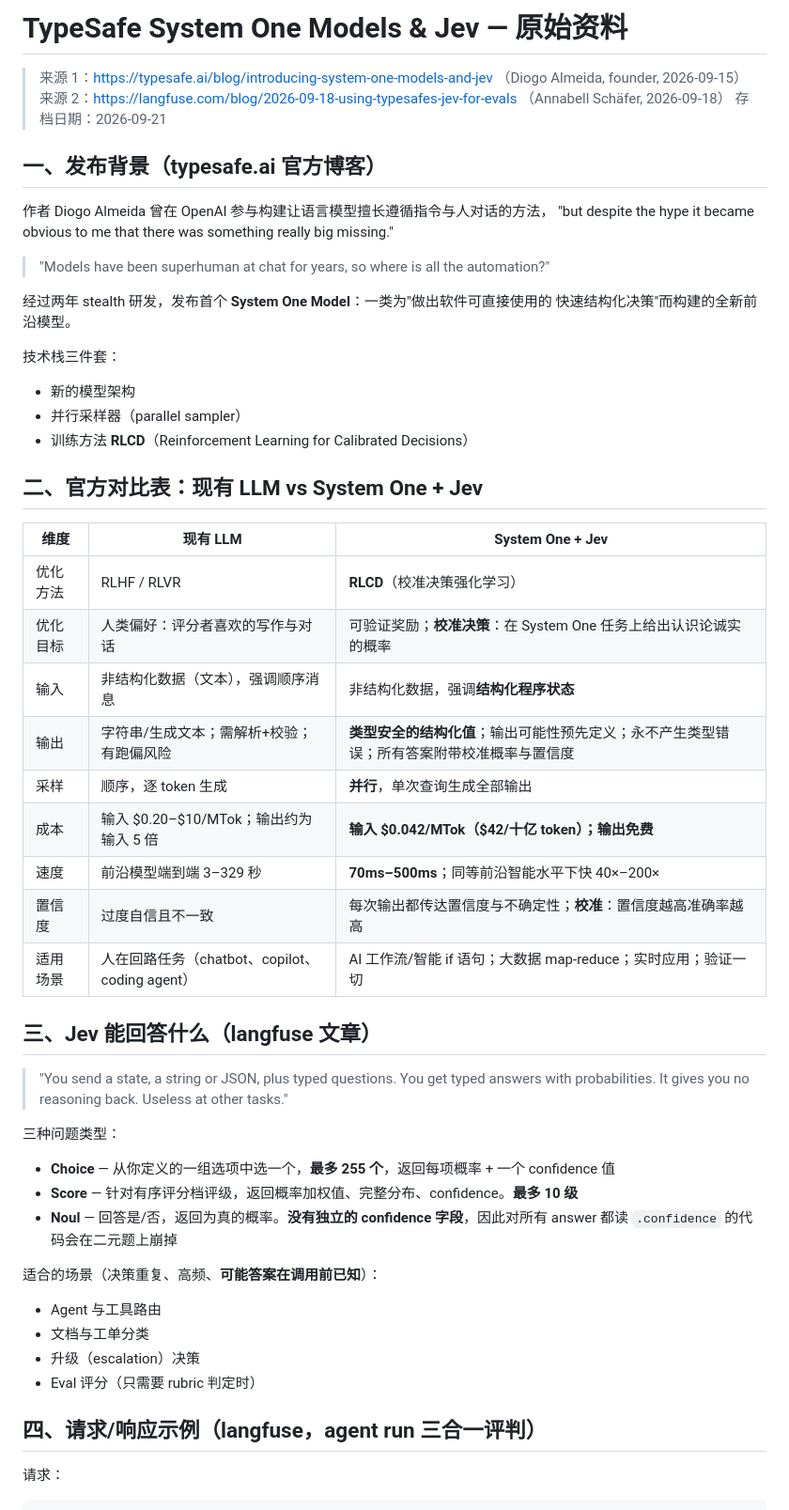
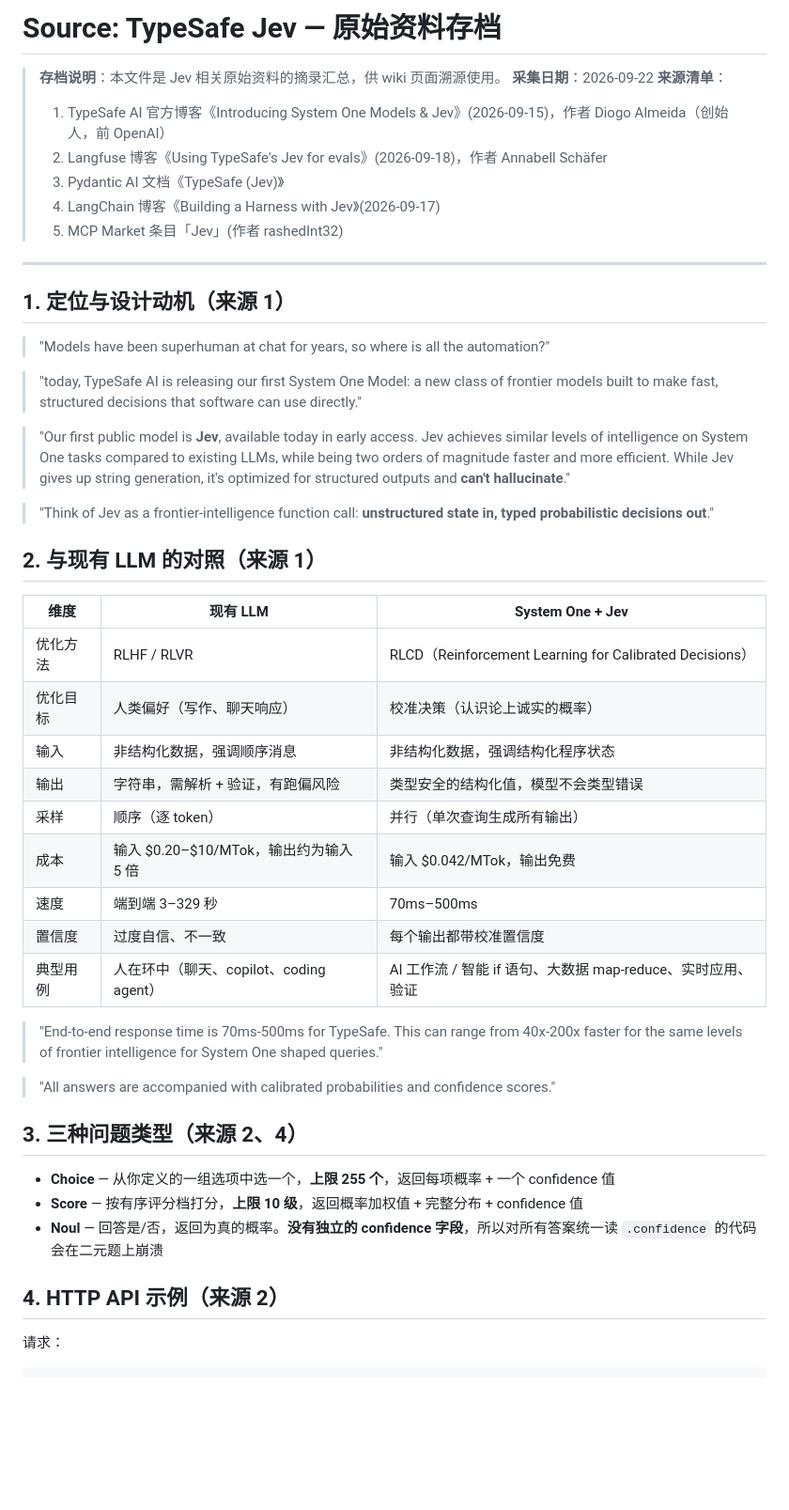
Before and after one commit to guci314/cf-agent-workspace, a Markdown page: raw/articles/typesafe-jev.md, the part around one of its changes. Shown at 94% size. Drawn GitHub-style; blank space fills up the shorter version.

Commit message:
wiki: 添加 Jev 原始资料存档（raw/articles）

```diff
--- a/raw/articles/typesafe-jev.md
+++ b/raw/articles/typesafe-jev.md
@@ -1,61 +1,51 @@
-# TypeSafe System One Models & Jev — 原始资料
+# Source: TypeSafe Jev — 原始资料存档
 
-> 来源 1：https://typesafe.ai/blog/introducing-system-one-models-and-jev
->         （Diogo Almeida, founder, 2026-09-15）
-> 来源 2：https://langfuse.com/blog/2026-09-18-using-typesafes-jev-for-evals
->         （Annabell Schäfer, 2026-09-18）
-> 存档日期：2026-09-21
+> **存档说明**：本文件是 Jev 相关原始资料的摘录汇总，供 wiki 页面溯源使用。
+> **采集日期**：2026-09-22
+> **来源清单**：
+> 1. TypeSafe AI 官方博客《Introducing System One Models & Jev》(2026-09-15)，作者 Diogo Almeida（创始人，前 OpenAI）
+> 2. Langfuse 博客《Using TypeSafe's Jev for evals》(2026-09-18)，作者 Annabell Schäfer
+> 3. Pydantic AI 文档《TypeSafe (Jev)》
+> 4. LangChain 博客《Building a Harness with Jev》(2026-09-17)
+> 5. MCP Market 条目「Jev」(作者 rashedInt32)
 
-## 一、发布背景（typesafe.ai 官方博客）
+---
 
-作者 Diogo Almeida 曾在 OpenAI 参与构建让语言模型擅长遵循指令与人对话的方法，
-"but despite the hype it became obvious to me that there was something really big
-missing."
+## 1. 定位与设计动机（来源 1）
 
 > "Models have been superhuman at chat for years, so where is all the automation?"
 
-经过两年 stealth 研发，发布首个 **System One Model**：一类为"做出软件可直接使用的
-快速结构化决策"而构建的全新前沿模型。
+> "today, TypeSafe AI is releasing our first System One Model: a new class of frontier models built to make fast, structured decisions that software can use directly."
 
-技术栈三件套：
-- 新的模型架构
-- 并行采样器（parallel sampler）
-- 训练方法 **RLCD**（Reinforcement Learning for Calibrated Decisions）
+> "Our first public model is **Jev**, available today in early access. Jev achieves similar levels of intelligence on System One tasks compared to existing LLMs, while being two orders of magnitude faster and more efficient. While Jev gives up string generation, it's optimized for structured outputs and **can't hallucinate**."
 
-## 二、官方对比表：现有 LLM vs System One + Jev
+> "Think of Jev as a frontier-intelligence function call: **unstructured state in, typed probabilistic decisions out**."
+
+## 2. 与现有 LLM 的对照（来源 1）
 
 | 维度 | 现有 LLM | System One + Jev |
-|---|---|---|
-| 优化方法 | RLHF / RLVR | **RLCD**（校准决策强化学习） |
-| 优化目标 | 人类偏好：评分者喜欢的写作与对话 | 可验证奖励；**校准决策**：在 System One 任务上给出认识论诚实的概率 |
-| 输入 | 非结构化数据（文本），强调顺序消息 | 非结构化数据，强调**结构化程序状态** |
-| 输出 | 字符串/生成文本；需解析+校验；有跑偏风险 | **类型安全的结构化值**；输出可能性预先定义；永不产生类型错误；所有答案附带校准概率与置信度 |
-| 采样 | 顺序，逐 token 生成 | **并行**，单次查询生成全部输出 |
-| 成本 | 输入 $0.20–$10/MTok；输出约为输入 5 倍 | **输入 $0.042/MTok（$42/十亿 token）；输出免费** |
-| 速度 | 前沿模型端到端 3–329 秒 | **70ms–500ms**；同等前沿智能水平下快 40×–200× |
-| 置信度 | 过度自信且不一致 | 每次输出都传达置信度与不确定性；**校准**：置信度越高准确率越高 |
-| 适用场景 | 人在回路任务（chatbot、copilot、coding agent） | AI 工作流/智能 if 语句；大数据 map-reduce；实时应用；验证一切 |
+|------|----------|------------------|
+| 优化方法 | RLHF / RLVR | RLCD（Reinforcement Learning for Calibrated Decisions） |
+| 优化目标 | 人类偏好（写作、聊天响应） | 校准决策（认识论上诚实的概率） |
+| 输入 | 非结构化数据，强调顺序消息 | 非结构化数据，强调结构化程序状态 |
+| 输出 | 字符串，需解析 + 验证，有跑偏风险 | 类型安全的结构化值，模型不会类型错误 |
+| 采样 | 顺序（逐 token） | 并行（单次查询生成所有输出） |
+| 成本 | 输入 $0.20–$10/MTok，输出约为输入 5 倍 | 输入 $0.042/MTok，输出免费 |
+| 速度 | 端到端 3–329 秒 | 70ms–500ms |
+| 置信度 | 过度自信、不一致 | 每个输出都带校准置信度 |
+| 典型用例 | 人在环中（聊天、copilot、coding agent） | AI 工作流 / 智能 if 语句、大数据 map-reduce、实时应用、验证 |
 
-## 三、Jev 能回答什么（langfuse 文章）
+> "End-to-end response time is 70ms-500ms for TypeSafe. This can range from 40x-200x faster for the same levels of frontier intelligence for System One shaped queries."
 
-> "You send a state, a string or JSON, plus typed questions. You get typed
-> answers with probabilities. It gives you no reasoning back. Useless at other
-> tasks."
+> "All answers are accompanied with calibrated probabilities and confidence scores."
 
-三种问题类型：
+## 3. 三种问题类型（来源 2、4）
 
-- **Choice** — 从你定义的一组选项中选一个，**最多 255 个**，返回每项概率 + 一个 confidence 值
-- **Score** — 针对有序评分档评级，返回概率加权值、完整分布、confidence。**最多 10 级**
-- **Noul** — 回答是/否，返回为真的概率。**没有独立的 confidence 字段**，因此对所有
-  answer 都读 `.confidence` 的代码会在二元题上崩掉
+- **Choice** — 从你定义的一组选项中选一个，**上限 255 个**，返回每项概率 + 一个 confidence 值
+- **Score** — 按有序评分档打分，**上限 10 级**，返回概率加权值 + 完整分布 + confidence 值
+- **Noul** — 回答是/否，返回为真的概率。**没有独立的 confidence 字段**，所以对所有答案统一读 `.confidence` 的代码会在二元题上崩溃
 
-适合的场景（决策重复、高频、**可能答案在调用前已知**）：
-- Agent 与工具路由
-- 文档与工单分类
-- 升级（escalation）决策
-- Eval 评分（只需要 rubric 判定时）
-
-## 四、请求/响应示例（langfuse，agent run 三合一评判）
+## 4. HTTP API 示例（来源 2）
 
 请求：
 
```
Also changed, not shown: other parts of raw/articles/typesafe-jev.md (+36 -17 lines).
